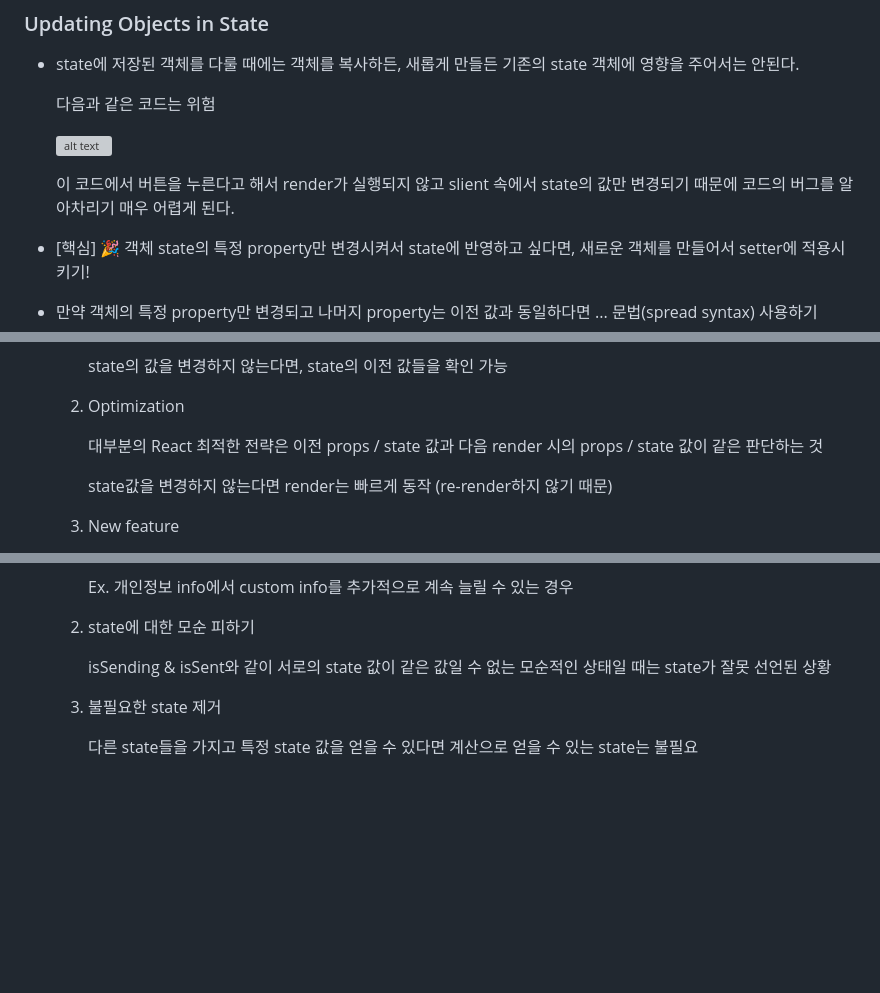
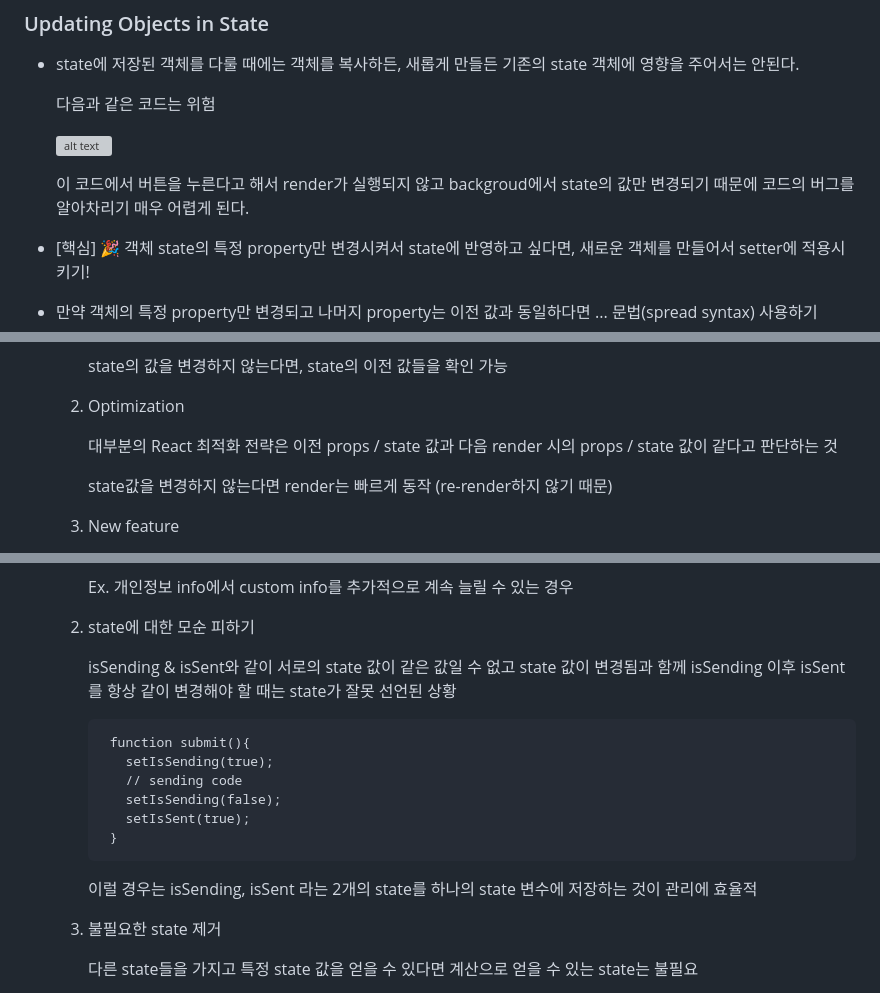
Before and after one commit to happiestlife/ReactDocStudy, a Markdown page: README.md, 3 parts joined by grey strips. Drawn GitHub-style; folded sections open; blank space fills up the shorter version; grey boxes are pictures that could not be loaded.

````diff
--- a/README.md
+++ b/README.md
@@ -506,7 +508,7 @@ URL : https://react.dev/learn/tutorial-tic-tac-toe#setup-for-the-tutorial
 
   ![alt text](./img/treat%20state%20obj%20immutable.png)
 
-  이 코드에서 버튼을 누른다고 해서 render가 실행되지 않고 slient 속에서 state의 값만 변경되기 때문에 코드의 버그를 알아차리기 매우 어렵게 된다.
+  이 코드에서 버튼을 누른다고 해서 render가 실행되지 않고 backgroud에서 state의 값만 변경되기 때문에 코드의 버그를 알아차리기 매우 어렵게 된다.
 
 -  [핵심] 🎉 객체 state의 특정 property만 변경시켜서 state에 반영하고 싶다면, 새로운 객체를 만들어서 setter에 적용시키기!
 
@@ -541,7 +543,7 @@ URL : https://react.dev/learn/tutorial-tic-tac-toe#setup-for-the-tutorial
 
   2. Optimization
 
-      대부분의 React 최적한 전략은 이전 props / state 값과 다음 render 시의 props / state 값이 같은 판단하는 것
+      대부분의 React 최적화 전략은 이전 props / state 값과 다음 render 시의 props / state 값이 같다고 판단하는 것
 
       state값을 변경하지 않는다면 render는 빠르게 동작 (re-render하지 않기 때문)
 
@@ -682,7 +684,18 @@ URL : https://react.dev/learn/tutorial-tic-tac-toe#setup-for-the-tutorial
 
     2. state에 대한 모순 피하기
 
-       isSending & isSent와 같이 서로의 state 값이 같은 값일 수 없는 모순적인 상태일 때는 state가 잘못 선언된 상황
+       isSending & isSent와 같이 서로의 state 값이 같은 값일 수 없고 state 값이 변경됨과 함께 isSending 이후 isSent를 항상 같이 변경해야 할 때는 state가 잘못 선언된 상황
+
+       ```
+        function submit(){
+          setIsSending(true);
+          // sending code
+          setIsSending(false);
+          setIsSent(true);
+        }
+       ```
+
+       이럴 경우는 isSending, isSent 라는 2개의 state를 하나의 state 변수에 저장하는 것이 관리에 효율적
 
     3. 불필요한 state 제거
 
````
Also changed, not shown: other parts of README.md (+17 -15 lines), img/async set state ex.png (added).
